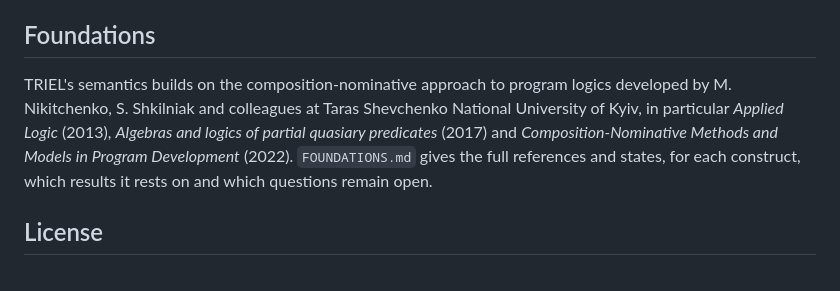
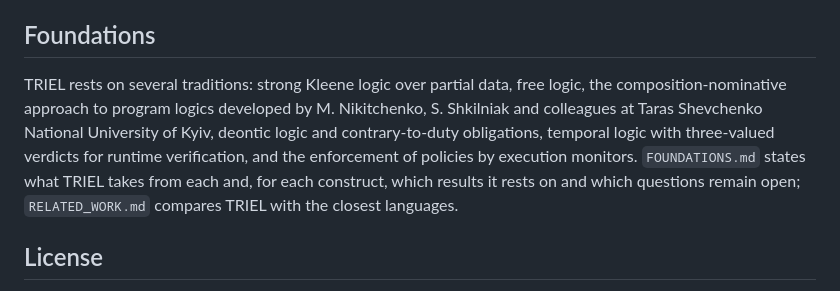
Before and after one commit to triel-lang/grammar, a Markdown page: README.md, the part around the change. Rendered like a GitHub page.

```diff
--- a/README.md
+++ b/README.md
@@ -71,7 +71,7 @@ Of these, `age_verification.triel` and `eudi_driving_license.triel` — identity
 
 ## Foundations
 
-TRIEL's semantics builds on the composition-nominative approach to program logics developed by M. Nikitchenko, S. Shkilniak and colleagues at Taras Shevchenko National University of Kyiv, in particular *Applied Logic* (2013), *Algebras and logics of partial quasiary predicates* (2017) and *Composition-Nominative Methods and Models in Program Development* (2022). `FOUNDATIONS.md` gives the full references and states, for each construct, which results it rests on and which questions remain open.
+TRIEL rests on several traditions: strong Kleene logic over partial data, free logic, the composition-nominative approach to program logics developed by M. Nikitchenko, S. Shkilniak and colleagues at Taras Shevchenko National University of Kyiv, deontic logic and contrary-to-duty obligations, temporal logic with three-valued verdicts for runtime verification, and the enforcement of policies by execution monitors. `FOUNDATIONS.md` states what TRIEL takes from each and, for each construct, which results it rests on and which questions remain open; `RELATED_WORK.md` compares TRIEL with the closest languages.
 
 ## License
 
```
